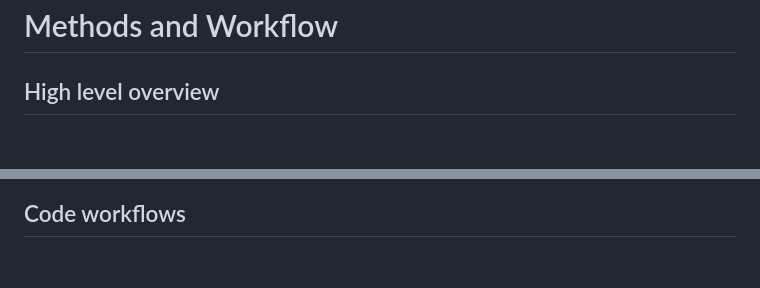
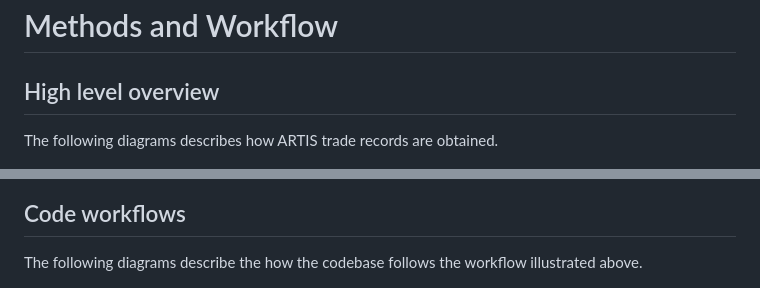
Before and after one commit to Seafood-Globalization-Lab/artis-model, a Markdown page: README.md, 2 parts joined by grey strips. Drawn GitHub-style; blank space fills up the shorter version.

Commit message:
description for diagrams

```diff
--- a/README.md
+++ b/README.md
@@ -77,12 +77,14 @@ Running the demo for the ARTIS model should take approximately 10 minutes.
 # Methods and Workflow
 
 ## High level overview
+The following diagrams describes how ARTIS trade records are obtained.
 
 ![Disaggregating Trade Records](documentation/workflow_diagrams/disaggregating_trade_records.png)
 ![Aggregating Trade Records back up](documentation/workflow_diagrams/building_trade_records_back_up.png)
 ![Consumption Workflow](documentation/workflow_diagrams/consumption_workflow.png)
 
 ## Code workflows
+The following diagrams describe the how the codebase follows the workflow illustrated above.
 
 ![Cleaning data diagram](documentation/workflow_diagrams/model_inputs_creation.png)
 ![Mass balance solutions](documentation/workflow_diagrams/country_mass_balance_solution_creation.png)
```
